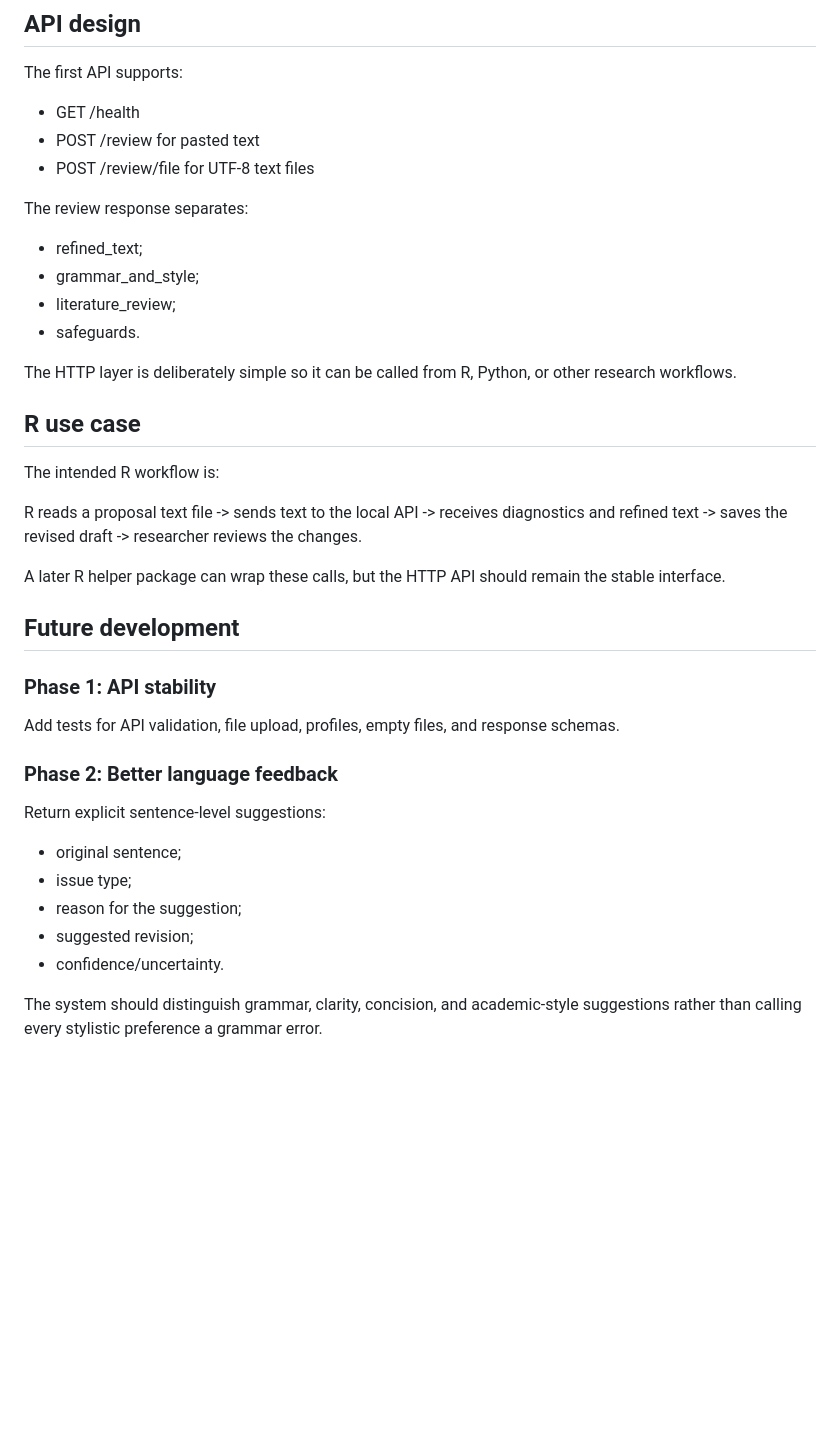
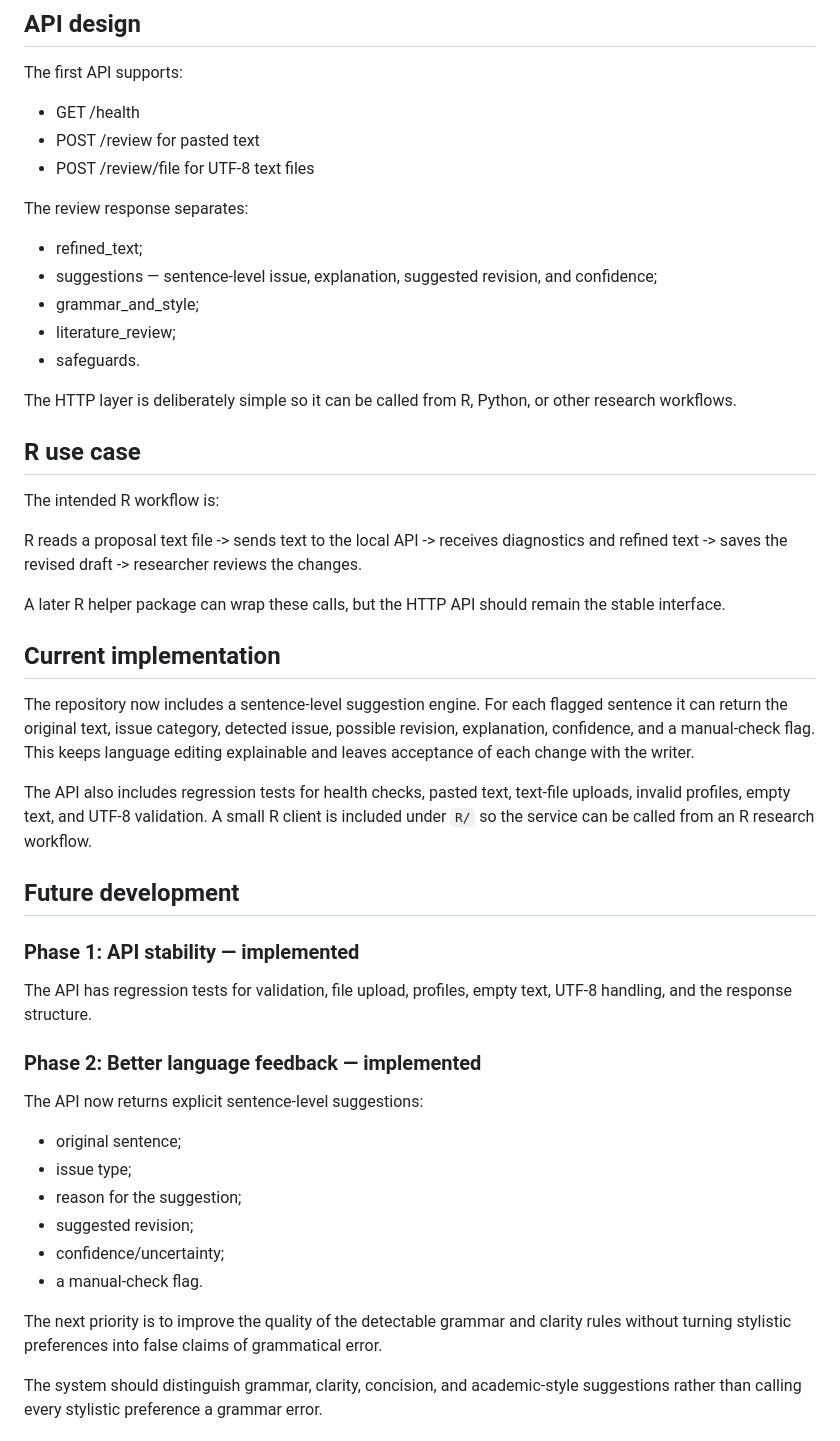
Before and after one commit to Satnamsingh1835/Acadmic-writing-tool-sasta, a Markdown page: proposal.md, the part around the change. GitHub-like rendering; blank space fills up the shorter version.

Commit message:
docs: update project proposal with implemented API features

```diff
--- a/proposal.md
+++ b/proposal.md
@@ -61,6 +61,7 @@ The first API supports:
 The review response separates:
 
 - refined_text;
+- suggestions — sentence-level issue, explanation, suggested revision, and confidence;
 - grammar_and_style;
 - literature_review;
 - safeguards.
@@ -81,22 +82,37 @@ R reads a proposal text file
 A later R helper package can wrap these calls, but the HTTP API should remain
 the stable interface.
 
+## Current implementation
+
+The repository now includes a sentence-level suggestion engine. For each flagged
+sentence it can return the original text, issue category, detected issue,
+possible revision, explanation, confidence, and a manual-check flag. This keeps
+language editing explainable and leaves acceptance of each change with the writer.
+
+The API also includes regression tests for health checks, pasted text, text-file
+uploads, invalid profiles, empty text, and UTF-8 validation. A small R client is
+included under `R/` so the service can be called from an R research workflow.
+
 ## Future development
 
-### Phase 1: API stability
+### Phase 1: API stability — implemented
 
-Add tests for API validation, file upload, profiles, empty files, and response
-schemas.
+The API has regression tests for validation, file upload, profiles, empty text,
+UTF-8 handling, and the response structure.
 
-### Phase 2: Better language feedback
+### Phase 2: Better language feedback — implemented
 
-Return explicit sentence-level suggestions:
+The API now returns explicit sentence-level suggestions:
 
 - original sentence;
 - issue type;
 - reason for the suggestion;
 - suggested revision;
-- confidence/uncertainty.
+- confidence/uncertainty;
+- a manual-check flag.
+
+The next priority is to improve the quality of the detectable grammar and clarity
+rules without turning stylistic preferences into false claims of grammatical error.
 
 The system should distinguish grammar, clarity, concision, and academic-style
 suggestions rather than calling every stylistic preference a grammar error.
```
